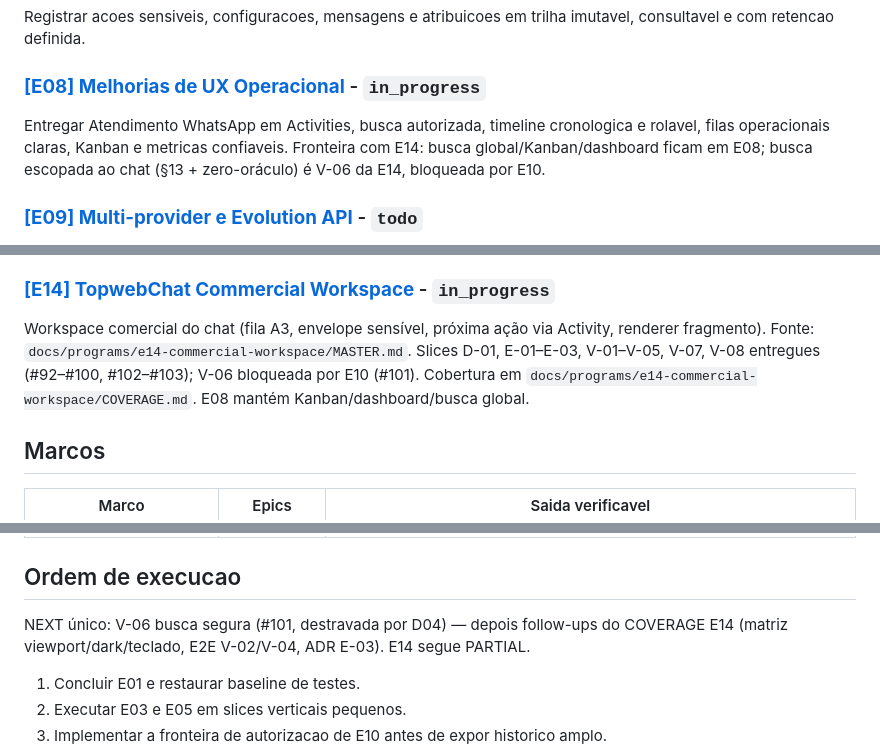
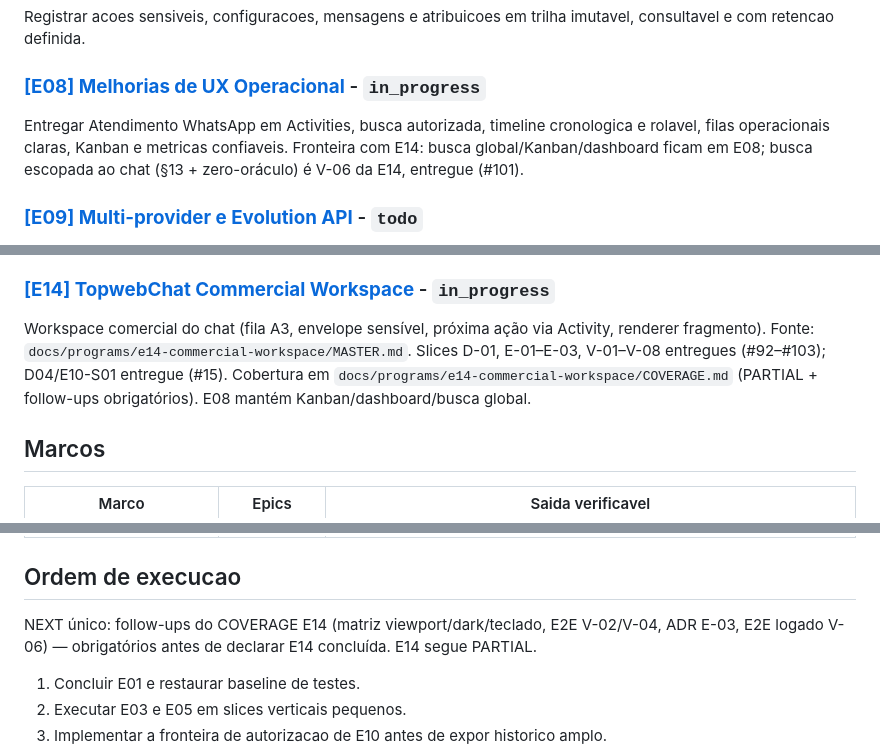
Before and after one commit to thinkindigital/TopwebCRM, a Markdown page: ORCHESTRATOR-ROADMAP.md, 3 parts joined by grey strips. Drawn GitHub-style.

Commit message:
docs: V-06 delivered (#101 closed); NEXT is coverage follow-ups; E14 PARTIAL

```diff
--- a/ORCHESTRATOR-ROADMAP.md
+++ b/ORCHESTRATOR-ROADMAP.md
@@ -34,7 +34,7 @@ Registrar acoes sensiveis, configuracoes, mensagens e atribuicoes em trilha imut
 
 ### [**[E08] Melhorias de UX Operacional**](https://github.com/thinkindigital/TopwebCRM/issues/3) - `in_progress`
 
-Entregar Atendimento WhatsApp em Activities, busca autorizada, timeline cronologica e rolavel, filas operacionais claras, Kanban e metricas confiaveis. Fronteira com E14: busca global/Kanban/dashboard ficam em E08; busca escopada ao chat (§13 + zero-oráculo) é V-06 da E14, bloqueada por E10.
+Entregar Atendimento WhatsApp em Activities, busca autorizada, timeline cronologica e rolavel, filas operacionais claras, Kanban e metricas confiaveis. Fronteira com E14: busca global/Kanban/dashboard ficam em E08; busca escopada ao chat (§13 + zero-oráculo) é V-06 da E14, entregue (#101).
 
 ### [**[E09] Multi-provider e Evolution API**](https://github.com/thinkindigital/TopwebCRM/issues/4) - `todo`
 
@@ -58,7 +58,7 @@ Operar o engine Baileys do OpenWA como alternativa ao `whatsapp-web.js` via feat
 
 ### [**[E14] TopwebChat Commercial Workspace**](https://github.com/thinkindigital/TopwebCRM/issues/91) - `in_progress`
 
-Workspace comercial do chat (fila A3, envelope sensível, próxima ação via Activity, renderer fragmento). Fonte: `docs/programs/e14-commercial-workspace/MASTER.md`. Slices D-01, E-01–E-03, V-01–V-05, V-07, V-08 entregues (#92–#100, #102–#103); V-06 bloqueada por E10 (#101). Cobertura em `docs/programs/e14-commercial-workspace/COVERAGE.md`. E08 mantém Kanban/dashboard/busca global.
+Workspace comercial do chat (fila A3, envelope sensível, próxima ação via Activity, renderer fragmento). Fonte: `docs/programs/e14-commercial-workspace/MASTER.md`. Slices D-01, E-01–E-03, V-01–V-08 entregues (#92–#103); D04/E10-S01 entregue (#15). Cobertura em `docs/programs/e14-commercial-workspace/COVERAGE.md` (PARTIAL + follow-ups obrigatórios). E08 mantém Kanban/dashboard/busca global.
 
 ## Marcos
 
@@ -72,7 +72,7 @@ Workspace comercial do chat (fila A3, envelope sensível, próxima ação via Ac
 
 ## Ordem de execucao
 
-NEXT único: V-06 busca segura (#101, destravada por D04) — depois follow-ups do COVERAGE E14 (matriz viewport/dark/teclado, E2E V-02/V-04, ADR E-03). E14 segue PARTIAL.
+NEXT único: follow-ups do COVERAGE E14 (matriz viewport/dark/teclado, E2E V-02/V-04, ADR E-03, E2E logado V-06) — obrigatórios antes de declarar E14 concluída. E14 segue PARTIAL.
 
 1. Concluir E01 e restaurar baseline de testes.
 2. Executar E03 e E05 em slices verticais pequenos.
```
